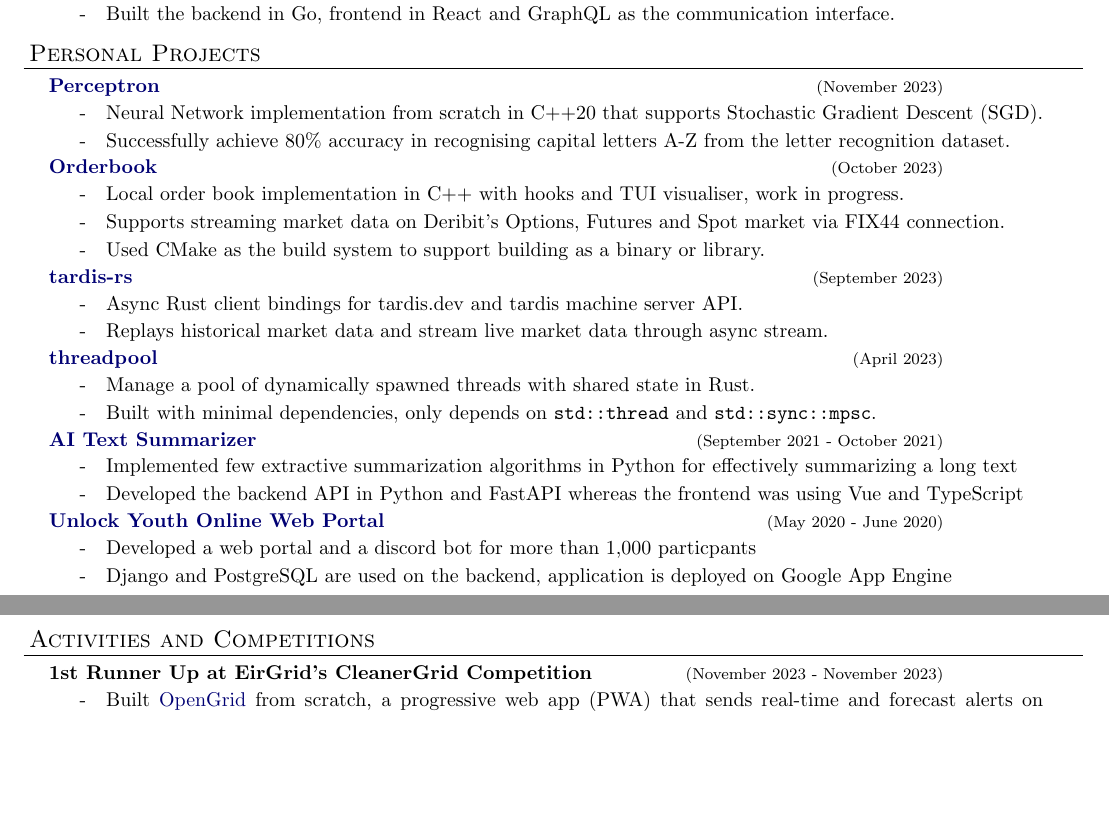
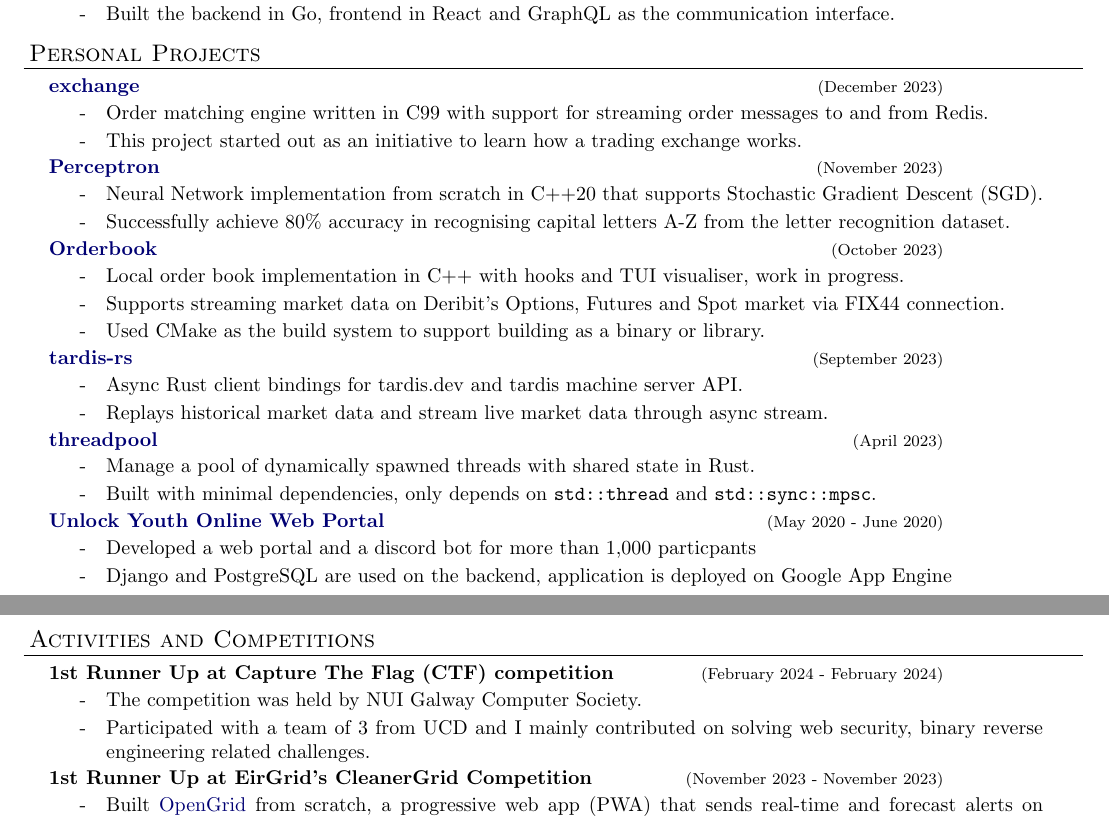
Before and after one commit to marcustut/resume, a LaTeX document (software.tex): two parts of pages 1 and 2 of 2, joined at a grey line, cut so that both start at the same text, the shorter picture padded with empty space. Compiled offline with pdfLaTeX.

Commit message:
feat: updated projects and compeition experience

```diff
--- a/software.tex
+++ b/software.tex
@@ -135,6 +135,13 @@ urlcolor=MyDarkBlue}
 
 
 \begin{resume_section}{Personal Projects}
+  \begin{resume_subsection}[(December 2023)]{\href{https://github.com/marcustut/exchange}{exchange}}
+    \begin{subitems}
+      \item Order matching engine written in C99 with support for streaming order messages to and from Redis.
+      \item This project started out as an initiative to learn how a trading exchange works.
+    \end{subitems}
+  \end{resume_subsection}
+
   \begin{resume_subsection}[(November 2023)]{\href{https://github.com/marcustut/perceptron}{Perceptron}}
     \begin{subitems}
       \item Neural Network implementation from scratch in C++20 that supports Stochastic Gradient Descent (SGD).
@@ -185,12 +192,12 @@ urlcolor=MyDarkBlue}
   %   \end{subitems}
   % \end{resume_subsection}
 
-  \begin{resume_subsection}[(September 2021 - October 2021)]{\href{https://github.com/marcustut/summarize}{AI Text Summarizer}}
-    \begin{subitems}
-      \item Implemented few extractive summarization algorithms in Python for effectively summarizing a long text
-      \item Developed the backend API in Python and FastAPI whereas the frontend was using Vue and TypeScript
-    \end{subitems}
-  \end{resume_subsection}
+  % \begin{resume_subsection}[(September 2021 - October 2021)]{\href{https://github.com/marcustut/summarize}{AI Text Summarizer}}
+  %   \begin{subitems}
+  %     \item Implemented few extractive summarization algorithms in Python for effectively summarizing a long text
+  %     \item Developed the backend API in Python and FastAPI whereas the frontend was using Vue and TypeScript
+  %   \end{subitems}
+  % \end{resume_subsection}
 
   % \begin{resume_subsection}[(August 2021)]{\href{https://github.com/marcustut/mentu-lxs}{MentuLXS PWA}}
   %   \begin{subitems}
@@ -208,6 +215,13 @@ urlcolor=MyDarkBlue}
 \end{resume_section}
 
 \begin{resume_section}{Activities and Competitions}
+  \begin{resume_subsection}[(February 2024 - February 2024)]{{1st Runner Up at Capture The Flag (CTF) competition}}
+    \begin{subitems}
+      \item The competition was held by NUI Galway Computer Society.
+      \item Participated with a team of 3 from UCD and I mainly contributed on solving web security, binary reverse engineering related challenges.
+    \end{subitems}
+  \end{resume_subsection}
+
   \begin{resume_subsection}[(November 2023 - November 2023)]{{1st Runner Up at EirGrid's CleanerGrid Competition}}
     \begin{subitems}
       \item Built \href{https://opengrid.marcustut.me}{OpenGrid} from scratch, a progressive web app (PWA) that sends real-time and forecast alerts on electricity usage with added data dashboard.
```
